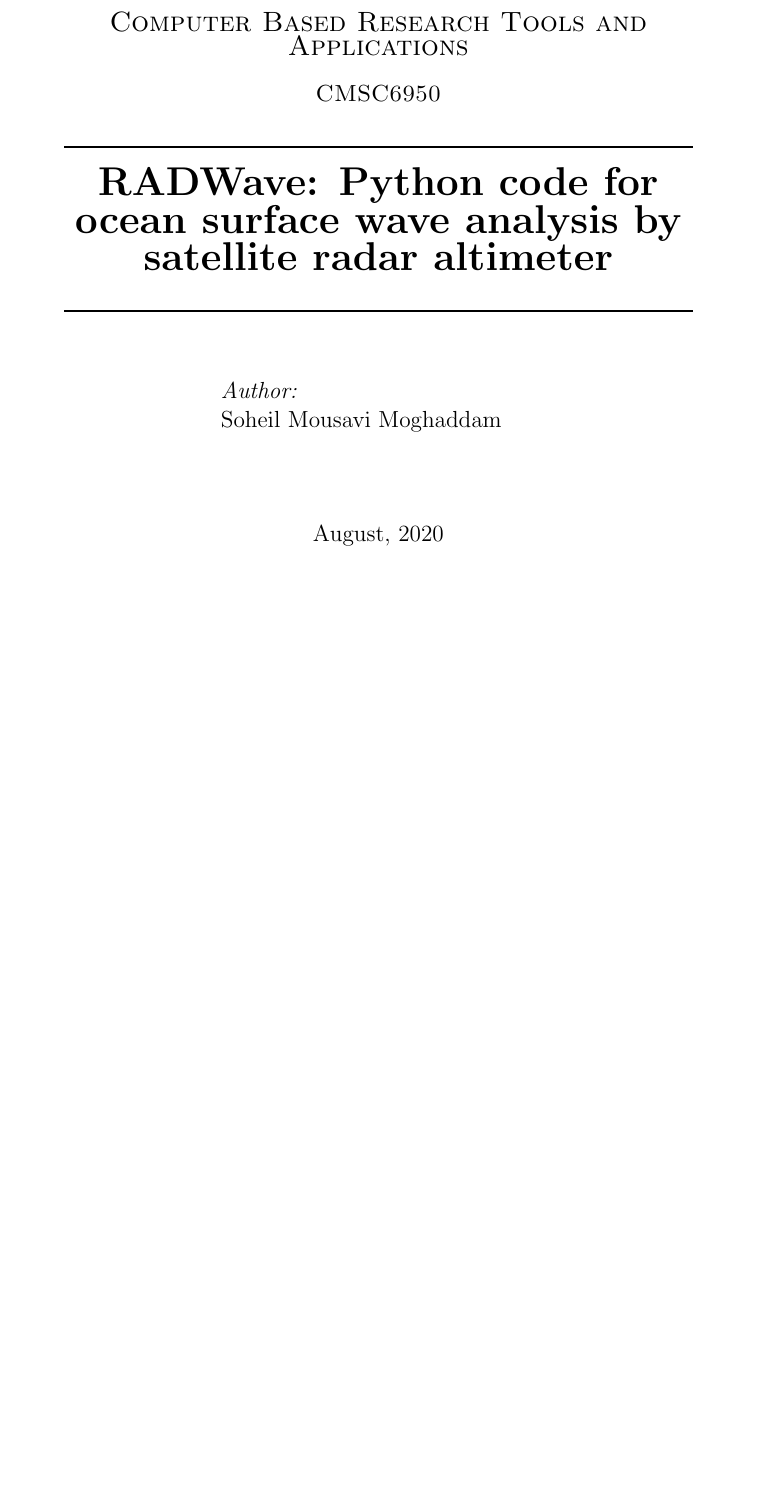
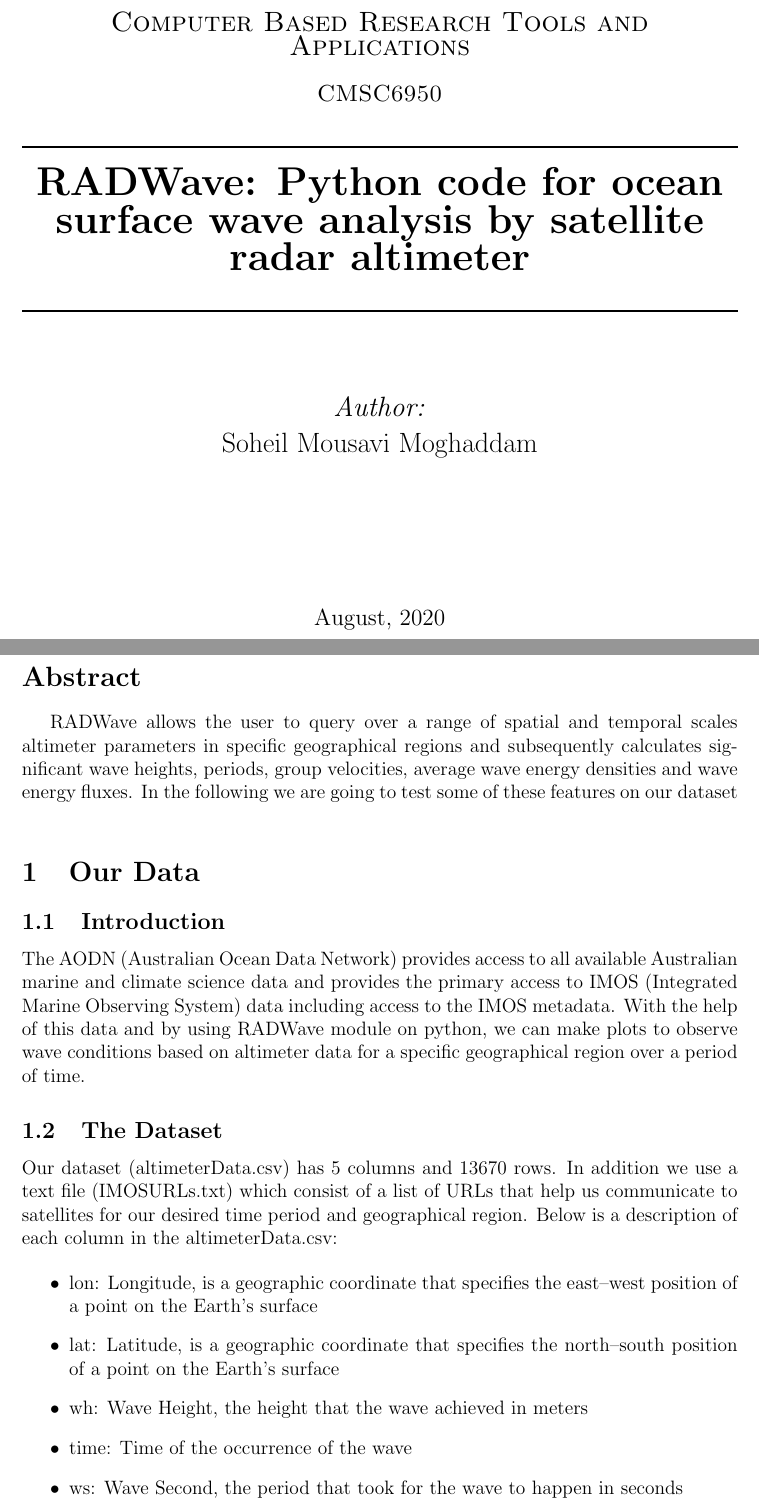
Before and after one commit to Soheil-mm/CMSC6950-FinalProject, a LaTeX document (report.tex): part of the page before the commit and two parts of pages 1 and 2 of 2 after it, the two joined at a grey line, cut so that both start at the same text, the shorter picture padded with empty space. Compiled offline with pdfLaTeX.

Commit message:
Introduction

```diff
--- a/main.tex
+++ b/report.tex
@@ -9,6 +9,13 @@
 \usepackage{graphicx}
 \usepackage{float}
 \usepackage[colorinlistoftodos]{todonotes}
+\usepackage{efbox,graphicx}
+\efboxsetup{linecolor=black,linewidth=1pt}
+\usepackage{natbib}
+\usepackage{hyperref}
+\usepackage{caption}
+\usepackage{caption,float}
+\usepackage[vmargin=3cm,hmargin=3cm]{geometry}
 
 \begin{document}
 
@@ -61,6 +60,28 @@ Soheil Mousavi Moghaddam\\ % Your name
 
 \end{titlepage}
 
+\newpage
+
+{
+  \section*{Abstract}
+}
+RADWave allows the user to query over a range of spatial and temporal scales altimeter parameters in specific geographical regions and subsequently calculates significant wave heights, periods, group velocities, average wave energy densities and wave energy fluxes. In the following we are going to test some of these features on our dataset \\\\
+
+\section{Our Data}
+\subsection{Introduction}
+The AODN (Australian Ocean Data Network) provides access to all available Australian marine and climate science data and provides the primary access to IMOS (Integrated Marine Observing System) data including access to the IMOS metadata. With the help of this data and by using RADWave module on python, we can make plots to observe wave conditions based on altimeter data for a specific geographical region over a period of time.
+\subsection{The Dataset}
+Our dataset (altimeterData.csv) has 5 columns and 13670 rows. In addition we use a text file (IMOSURLs.txt) which consist of a list of URLs that help us communicate to satellites for our desired time period and geographical region. Below is a description of each column in the altimeterData.csv:
+
+\begin{itemize}
+
+\item lon: Longitude, is a geographic coordinate that specifies the east–west position of a point on the Earth's surface
+\item lat: Latitude, is a geographic coordinate that specifies the north–south position of a point on the Earth's surface
+\item wh: Wave Height, the height that the wave achieved in meters
+\item time: Time of the occurrence of the wave
+\item ws: Wave Second, the period that took for the wave to happen in seconds
+
+\end{itemize}
 
 
 \end{document}
```
Also changed, not shown: MUN_Logo.jpg (renamed from images/MUN_Logo.jpg), altimeterdata.png (added), report.tex (14 more changed lines).
